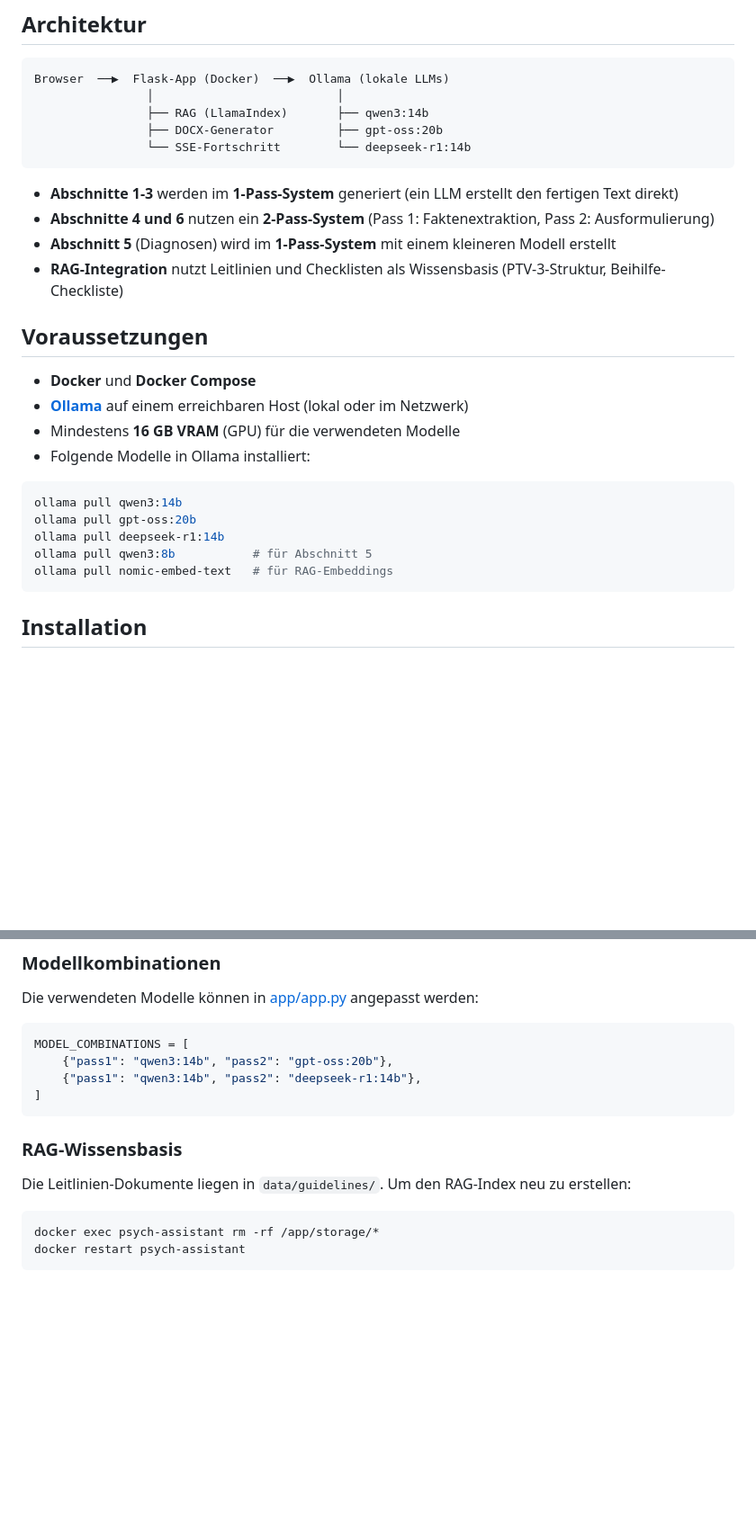
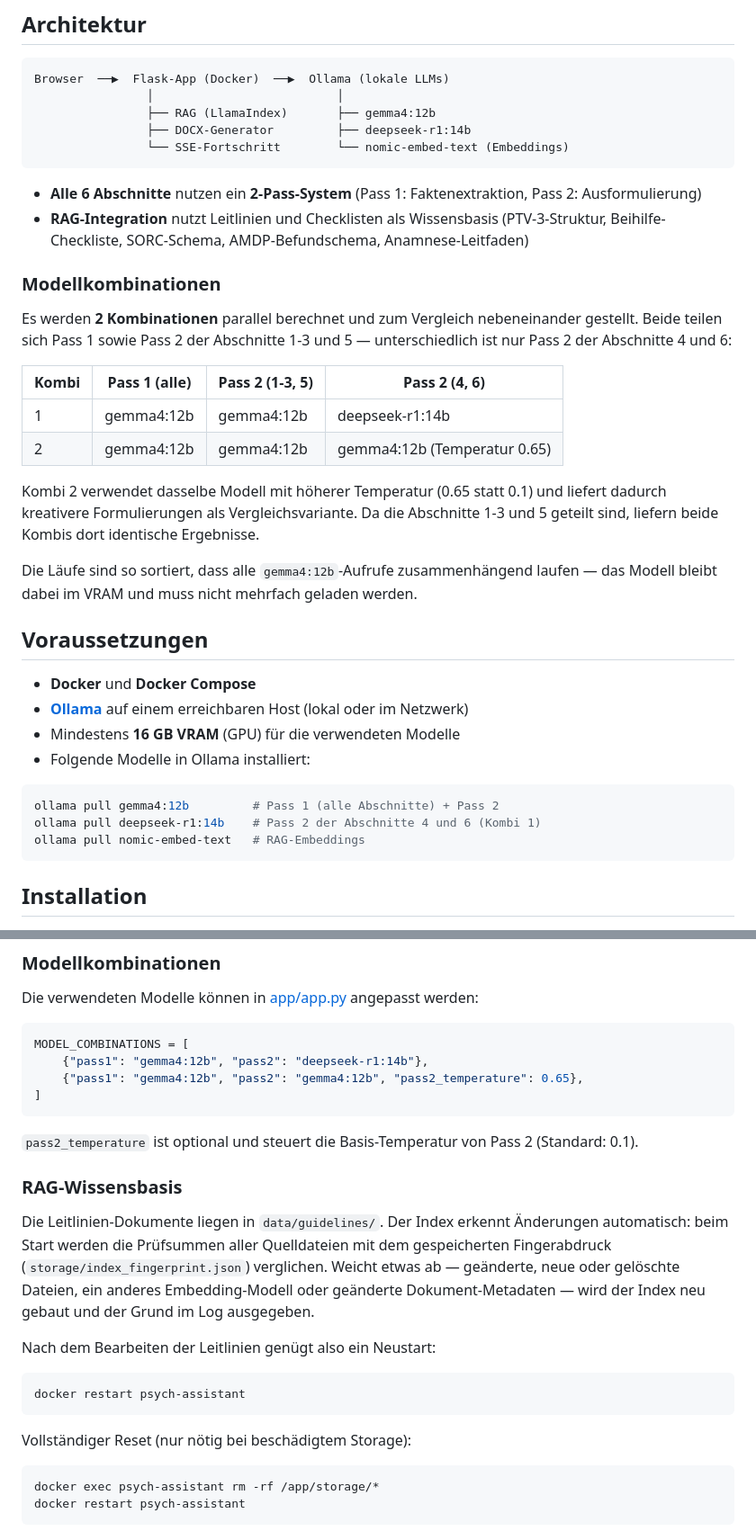
Before and after one commit to kilroy-fr/psych-assistant, a Markdown page: README.md, 2 parts joined by grey strips. Shown at 90% size. Drawn GitHub-style; blank space fills up the shorter version.

````diff
--- a/README.md
+++ b/README.md
@@ -27,15 +27,31 @@ Der generierte Bericht folgt der PTV-3-Gliederung für VT-Umwandlungsanträge mi
 ```
 Browser  ──▶  Flask-App (Docker)  ──▶  Ollama (lokale LLMs)
                 │                          │
-                ├── RAG (LlamaIndex)       ├── qwen3:14b
-                ├── DOCX-Generator         ├── gpt-oss:20b
-                └── SSE-Fortschritt        └── deepseek-r1:14b
+                ├── RAG (LlamaIndex)       ├── gemma4:12b
+                ├── DOCX-Generator         ├── deepseek-r1:14b
+                └── SSE-Fortschritt        └── nomic-embed-text (Embeddings)
 ```
 
-- **Abschnitte 1-3** werden im **1-Pass-System** generiert (ein LLM erstellt den fertigen Text direkt)
-- **Abschnitte 4 und 6** nutzen ein **2-Pass-System** (Pass 1: Faktenextraktion, Pass 2: Ausformulierung)
-- **Abschnitt 5** (Diagnosen) wird im **1-Pass-System** mit einem kleineren Modell erstellt
-- **RAG-Integration** nutzt Leitlinien und Checklisten als Wissensbasis (PTV-3-Struktur, Beihilfe-Checkliste)
+- **Alle 6 Abschnitte** nutzen ein **2-Pass-System** (Pass 1: Faktenextraktion, Pass 2: Ausformulierung)
+- **RAG-Integration** nutzt Leitlinien und Checklisten als Wissensbasis (PTV-3-Struktur, Beihilfe-Checkliste, SORC-Schema, AMDP-Befundschema, Anamnese-Leitfaden)
+
+### Modellkombinationen
+
+Es werden **2 Kombinationen** parallel berechnet und zum Vergleich nebeneinander gestellt.
+Beide teilen sich Pass 1 sowie Pass 2 der Abschnitte 1-3 und 5 — unterschiedlich ist nur
+Pass 2 der Abschnitte 4 und 6:
+
+| Kombi | Pass 1 (alle) | Pass 2 (1-3, 5) | Pass 2 (4, 6) |
+|-------|---------------|------------------|----------------|
+| 1 | gemma4:12b | gemma4:12b | deepseek-r1:14b |
+| 2 | gemma4:12b | gemma4:12b | gemma4:12b (Temperatur 0.65) |
+
+Kombi 2 verwendet dasselbe Modell mit höherer Temperatur (0.65 statt 0.1) und liefert
+dadurch kreativere Formulierungen als Vergleichsvariante. Da die Abschnitte 1-3 und 5
+geteilt sind, liefern beide Kombis dort identische Ergebnisse.
+
+Die Läufe sind so sortiert, dass alle `gemma4:12b`-Aufrufe zusammenhängend laufen —
+das Modell bleibt dabei im VRAM und muss nicht mehrfach geladen werden.
 
 ## Voraussetzungen
 
@@ -45,11 +61,9 @@ Browser  ──▶  Flask-App (Docker)  ──▶  Ollama (lokale LLMs)
 - Folgende Modelle in Ollama installiert:
 
 ```bash
-ollama pull qwen3:14b
-ollama pull gpt-oss:20b
-ollama pull deepseek-r1:14b
-ollama pull qwen3:8b           # für Abschnitt 5
-ollama pull nomic-embed-text   # für RAG-Embeddings
+ollama pull gemma4:12b         # Pass 1 (alle Abschnitte) + Pass 2
+ollama pull deepseek-r1:14b    # Pass 2 der Abschnitte 4 und 6 (Kombi 1)
+ollama pull nomic-embed-text   # RAG-Embeddings
 ```
 
 ## Installation
@@ -87,14 +101,29 @@ Die verwendeten Modelle können in [app/app.py](app/app.py) angepasst werden:
 
 ```python
 MODEL_COMBINATIONS = [
-    {"pass1": "qwen3:14b", "pass2": "gpt-oss:20b"},
-    {"pass1": "qwen3:14b", "pass2": "deepseek-r1:14b"},
+    {"pass1": "gemma4:12b", "pass2": "deepseek-r1:14b"},
+    {"pass1": "gemma4:12b", "pass2": "gemma4:12b", "pass2_temperature": 0.65},
 ]
 ```
 
+`pass2_temperature` ist optional und steuert die Basis-Temperatur von Pass 2
+(Standard: 0.1).
+
 ### RAG-Wissensbasis
 
-Die Leitlinien-Dokumente liegen in `data/guidelines/`. Um den RAG-Index neu zu erstellen:
+Die Leitlinien-Dokumente liegen in `data/guidelines/`. Der Index erkennt Änderungen
+automatisch: beim Start werden die Prüfsummen aller Quelldateien mit dem gespeicherten
+Fingerabdruck (`storage/index_fingerprint.json`) verglichen. Weicht etwas ab — geänderte,
+neue oder gelöschte Dateien, ein anderes Embedding-Modell oder geänderte Dokument-Metadaten —
+wird der Index neu gebaut und der Grund im Log ausgegeben.
+
+Nach dem Bearbeiten der Leitlinien genügt also ein Neustart:
+
+```bash
+docker restart psych-assistant
+```
+
+Vollständiger Reset (nur nötig bei beschädigtem Storage):
 
 ```bash
 docker exec psych-assistant rm -rf /app/storage/*
````
Also changed, not shown: other parts of README.md (+10 -4 lines), CLAUDE.md (+44 -3 lines).
